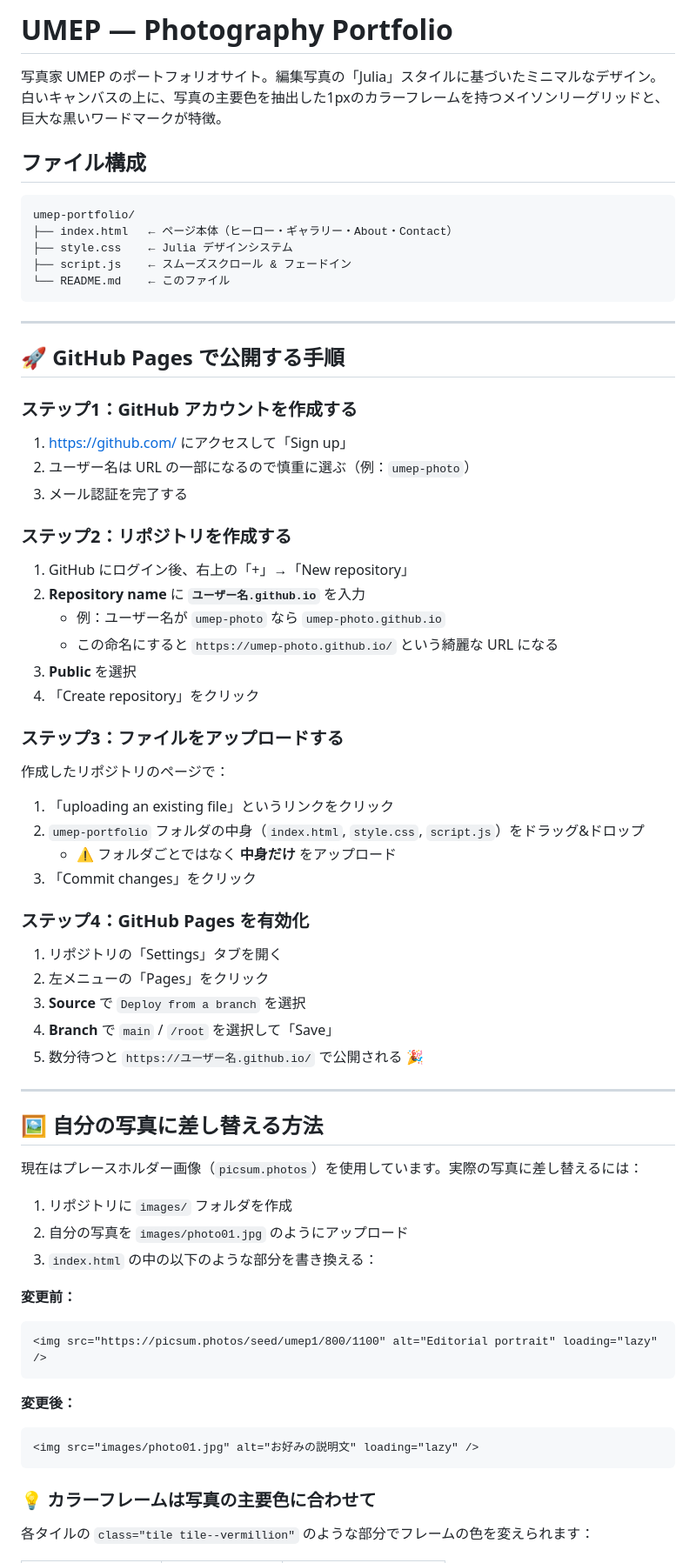
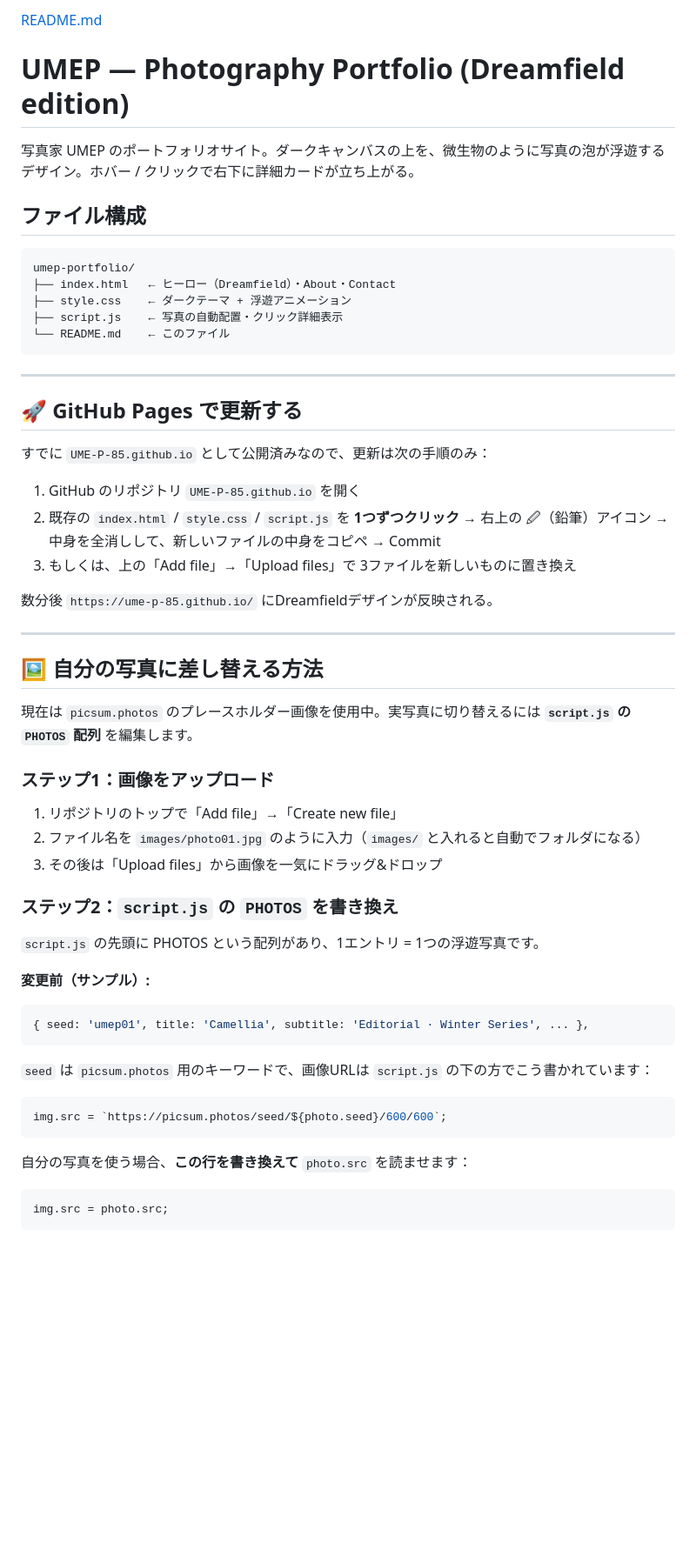
Before and after one commit to UME-P-85/UME-P-85.github.io, a Markdown page: README.md, the part around one of its changes. Shown at 87% size. Rendered like a GitHub page; blank space fills up the shorter version.

````diff
--- a/README.md
+++ b/README.md
@@ -1,74 +1,60 @@
-# UMEP — Photography Portfolio
+[README.md](https://github.com/user-attachments/files/29677905/README.md)
+# UMEP — Photography Portfolio (Dreamfield edition)
 
-写真家 UMEP のポートフォリオサイト。編集写真の「Julia」スタイルに基づいたミニマルなデザイン。白いキャンバスの上に、写真の主要色を抽出した1pxのカラーフレームを持つメイソンリーグリッドと、巨大な黒いワードマークが特徴。
+写真家 UMEP のポートフォリオサイト。ダークキャンバスの上を、微生物のように写真の泡が浮遊するデザイン。ホバー / クリックで右下に詳細カードが立ち上がる。
 
 ## ファイル構成
 
 ```
 umep-portfolio/
-├── index.html   ← ページ本体（ヒーロー・ギャラリー・About・Contact）
-├── style.css    ← Julia デザインシステム
-├── script.js    ← スムーズスクロール & フェードイン
+├── index.html   ← ヒーロー（Dreamfield）・About・Contact
+├── style.css    ← ダークテーマ + 浮遊アニメーション
+├── script.js    ← 写真の自動配置・クリック詳細表示
 └── README.md    ← このファイル
 ```
 
 ---
 
-## 🚀 GitHub Pages で公開する手順
+## 🚀 GitHub Pages で更新する
 
-### ステップ1：GitHub アカウントを作成する
+すでに `UME-P-85.github.io` として公開済みなので、更新は次の手順のみ：
 
-1. https://github.com/ にアクセスして「Sign up」
-2. ユーザー名は URL の一部になるので慎重に選ぶ（例：`umep-photo`）
-3. メール認証を完了する
+1. GitHub のリポジトリ `UME-P-85.github.io` を開く
+2. 既存の `index.html` / `style.css` / `script.js` を **1つずつクリック** → 右上の 🖉（鉛筆）アイコン → 中身を全消しして、新しいファイルの中身をコピペ → Commit
+3. もしくは、上の「Add file」→「Upload files」で 3ファイルを新しいものに置き換え
 
-### ステップ2：リポジトリを作成する
-
-1. GitHub にログイン後、右上の「+」→「New repository」
-2. **Repository name** に **`ユーザー名.github.io`** を入力
-   - 例：ユーザー名が `umep-photo` なら `umep-photo.github.io`
-   - この命名にすると `https://umep-photo.github.io/` という綺麗な URL になる
-3. **Public** を選択
-4. 「Create repository」をクリック
-
-### ステップ3：ファイルをアップロードする
-
-作成したリポジトリのページで：
-
-1. 「uploading an existing file」というリンクをクリック
-2. `umep-portfolio` フォルダの中身（`index.html`, `style.css`, `script.js`）をドラッグ&ドロップ
-   - ⚠️ フォルダごとではなく **中身だけ** をアップロード
-3. 「Commit changes」をクリック
-
-### ステップ4：GitHub Pages を有効化
-
-1. リポジトリの「Settings」タブを開く
-2. 左メニューの「Pages」をクリック
-3. **Source** で `Deploy from a branch` を選択
-4. **Branch** で `main` / `/root` を選択して「Save」
-5. 数分待つと `https://ユーザー名.github.io/` で公開される 🎉
+数分後 `https://ume-p-85.github.io/` にDreamfieldデザインが反映される。
 
 ---
 
 ## 🖼️ 自分の写真に差し替える方法
 
-現在はプレースホルダー画像（`picsum.photos`）を使用しています。実際の写真に差し替えるには：
+現在は `picsum.photos` のプレースホルダー画像を使用中。実写真に切り替えるには **`script.js` の `PHOTOS` 配列** を編集します。
 
-1. リポジトリに `images/` フォルダを作成
-2. 自分の写真を `images/photo01.jpg` のようにアップロード
-3. `index.html` の中の以下のような部分を書き換える：
+### ステップ1：画像をアップロード
 
-**変更前：**
-```html
-<img src="https://picsum.photos/seed/umep1/800/1100" alt="Editorial portrait" loading="lazy" />
+1. リポジトリのトップで「Add file」→「Create new file」
+2. ファイル名を `images/photo01.jpg` のように入力（`images/` と入れると自動でフォルダになる）
+3. その後は「Upload files」から画像を一気にドラッグ&ドロップ
+
+### ステップ2：`script.js` の `PHOTOS` を書き換え
+
+`script.js` の先頭に PHOTOS という配列があり、1エントリ = 1つの浮遊写真です。
+
+**変更前（サンプル）:**
+```js
+{ seed: 'umep01', title: 'Camellia', subtitle: 'Editorial · Winter Series', ... },
 ```
 
-**変更後：**
-```html
-<img src="images/photo01.jpg" alt="お好みの説明文" loading="lazy" />
+`seed` は `picsum.photos` 用のキーワードで、画像URLは `script.js` の下の方でこう書かれています：
+
+```js
+img.src = `https://picsum.photos/seed/${photo.seed}/600/600`;
 ```
 
-### 💡 カラーフレームは写真の主要色に合わせて
+自分の写真を使う場合、**この行を書き換えて** `photo.src` を読ませます：
 
-各タイルの `class="tile tile--vermillion"` のような部分でフレームの色を変えられます：
+```js
+img.src = photo.src;
+```
 
````
Also changed, not shown: other parts of README.md (+42 -34 lines).
